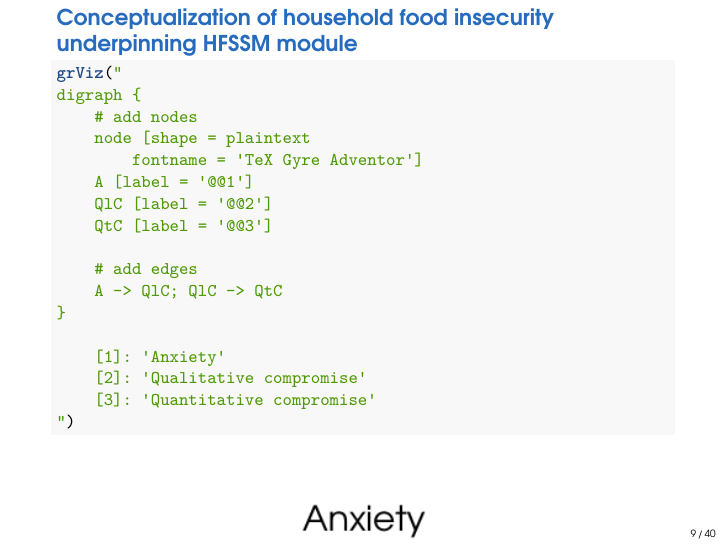
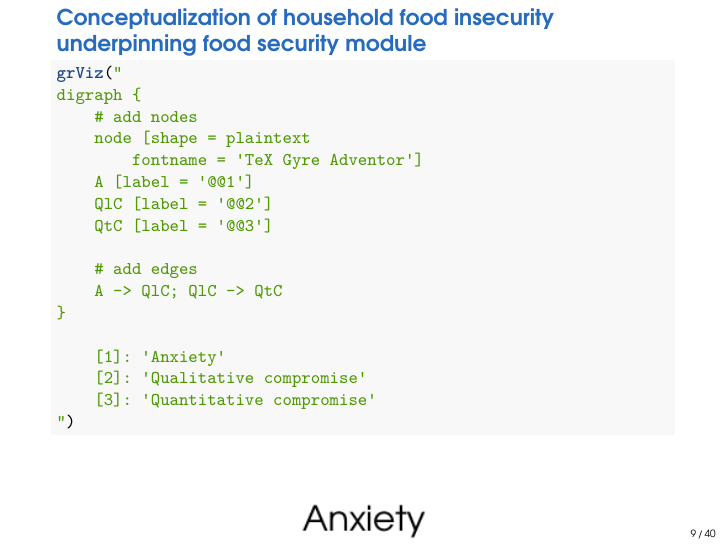
Before and after one commit to lwjohnst86/nfs1201-lectures, an R Markdown document (lecture-01.Rmd): page 18 of 59 before the commit and page 18 of 60 after it. Rendered offline with R 4.5, knitr and Pandoc, then LaTeX, with nearby package versions; some code elsewhere in the file could not run offline; a font, style sheet, LaTeX package, included part or bibliography that could not be used is replaced or left out; common packages that the code uses without loading them are loaded.

Commit message:
Final touches before lecture for slides

````diff
--- a/lecture-01.Rmd
+++ b/lecture-01.Rmd
@@ -9,10 +9,6 @@ output:
         fig_caption: false
         includes:
             in_header: src/preamble.tex
-        pandoc_args: [
-            "--bibliography", "src/refs.bib",
-            "--csl", "~/Documents/bibliography/csl/vancouver.csl"
-            ]
 ---
 
 ## 5 learning expectations for today:
@@ -114,7 +110,7 @@ population.
 - Omits people living on reserves and in institutions, members of the Armed
 Forces, and people who are homeless.
 
-## Conceptualization of household food insecurity underpinning HFSSM module
+## Conceptualization of household food insecurity underpinning food security module
 
 ```{r, eval=FALSE}
 grViz("
````
Also changed, not shown: lecture-01.Rmd (2 more changed lines).
